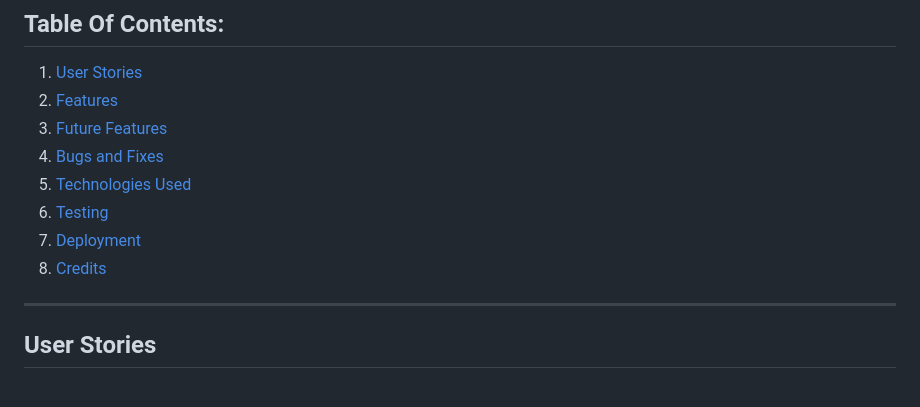
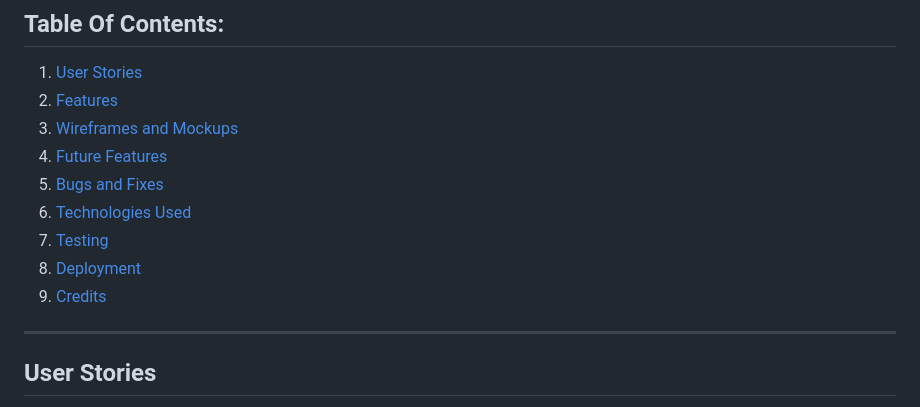
Before and after one commit to Salewitcher/star_wardrobe, a Markdown page: README.md, the part around one of its changes. GitHub-like rendering.

```diff
--- a/README.md
+++ b/README.md
@@ -29,12 +29,13 @@ This business model emphasizes a fan-first approach by building trust and creati
 ## Table Of Contents:
 1. [User Stories](#user-stories)
 2. [Features](#features)
-3. [Future Features](#future-features)
-4. [Bugs and Fixes](#bugs-and-fixes)
-5. [Technologies Used](#technologies-used)
-6. [Testing](#testing)
-7. [Deployment](#deployment)
-8. [Credits](#credits)
+3. [Wireframes and Mockups](#wireframes-and-mockups)
+4. [Future Features](#future-features)
+5. [Bugs and Fixes](#bugs-and-fixes)
+6. [Technologies Used](#technologies-used)
+7. [Testing](#testing)
+8. [Deployment](#deployment)
+9. [Credits](#credits)
 
 ---
 
```
Also changed, not shown: other parts of README.md (+90 -0 lines).
